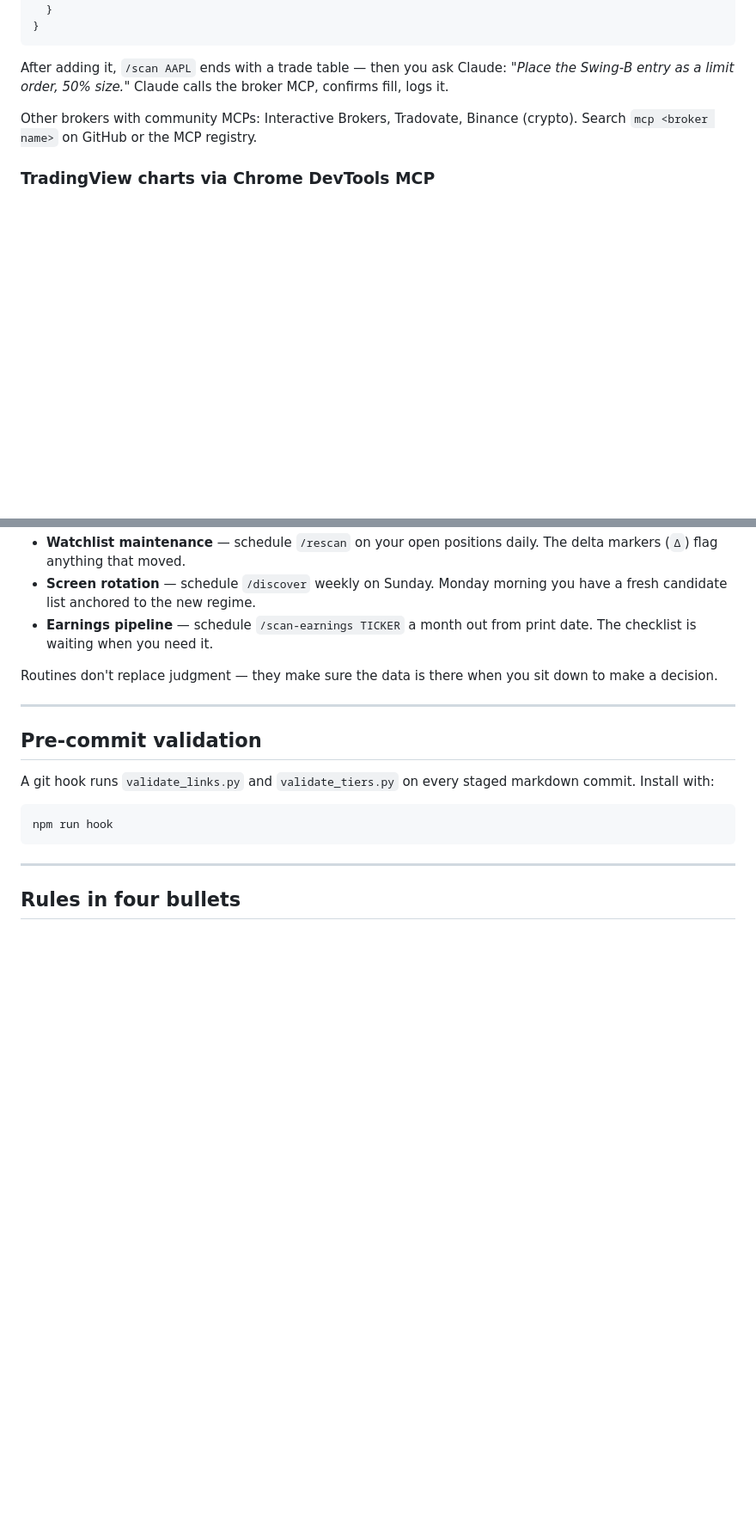
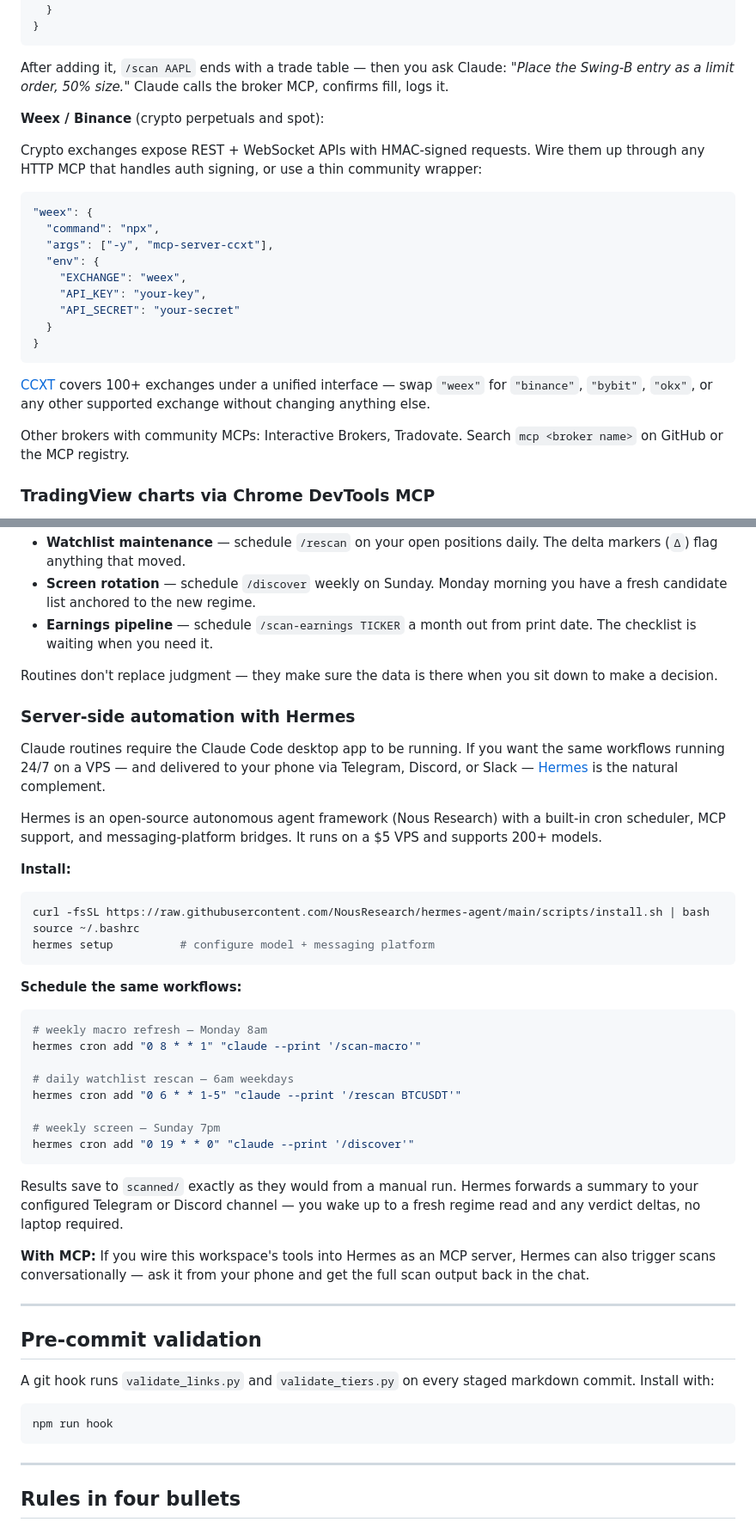
Before and after one commit to l3lackcurtains/trading-ops, a Markdown page: README.md, 2 parts joined by grey strips. Shown at 86% size. Drawn GitHub-style; blank space fills up the shorter version.

Commit message:
Enhance README with detailed integration options and server-side automation instructions

````diff
--- a/README.md
+++ b/README.md
@@ -277,7 +289,25 @@ Wire up order execution so Claude can place, size, and cancel orders directly fr
 
 After adding it, `/scan AAPL` ends with a trade table — then you ask Claude: *"Place the Swing-B entry as a limit order, 50% size."* Claude calls the broker MCP, confirms fill, logs it.
 
-Other brokers with community MCPs: Interactive Brokers, Tradovate, Binance (crypto). Search `mcp <broker name>` on GitHub or the MCP registry.
+**Weex / Binance** (crypto perpetuals and spot):
+
+Crypto exchanges expose REST + WebSocket APIs with HMAC-signed requests. Wire them up through any HTTP MCP that handles auth signing, or use a thin community wrapper:
+
+```json
+"weex": {
+  "command": "npx",
+  "args": ["-y", "mcp-server-ccxt"],
+  "env": {
+    "EXCHANGE": "weex",
+    "API_KEY": "your-key",
+    "API_SECRET": "your-secret"
+  }
+}
+```
+
+[CCXT](https://github.com/ccxt/ccxt) covers 100+ exchanges under a unified interface — swap `"weex"` for `"binance"`, `"bybit"`, `"okx"`, or any other supported exchange without changing anything else.
+
+Other brokers with community MCPs: Interactive Brokers, Tradovate. Search `mcp <broker name>` on GitHub or the MCP registry.
 
 ### TradingView charts via Chrome DevTools MCP
 
@@ -364,6 +394,35 @@ Each routine runs independently, saves output to the normal `scanned/` paths, an
 
 Routines don't replace judgment — they make sure the data is there when you sit down to make a decision.
 
+### Server-side automation with Hermes
+
+Claude routines require the Claude Code desktop app to be running. If you want the same workflows running 24/7 on a VPS — and delivered to your phone via Telegram, Discord, or Slack — [Hermes](https://github.com/nousresearch/hermes-agent) is the natural complement.
+
+Hermes is an open-source autonomous agent framework (Nous Research) with a built-in cron scheduler, MCP support, and messaging-platform bridges. It runs on a $5 VPS and supports 200+ models.
+
+**Install:**
+```bash
+curl -fsSL https://raw.githubusercontent.com/NousResearch/hermes-agent/main/scripts/install.sh | bash
+source ~/.bashrc
+hermes setup          # configure model + messaging platform
+```
+
+**Schedule the same workflows:**
+```bash
+# weekly macro refresh — Monday 8am
+hermes cron add "0 8 * * 1" "claude --print '/scan-macro'"
+
+# daily watchlist rescan — 6am weekdays
+hermes cron add "0 6 * * 1-5" "claude --print '/rescan BTCUSDT'"
+
+# weekly screen — Sunday 7pm
+hermes cron add "0 19 * * 0" "claude --print '/discover'"
+```
+
+Results save to `scanned/` exactly as they would from a manual run. Hermes forwards a summary to your configured Telegram or Discord channel — you wake up to a fresh regime read and any verdict deltas, no laptop required.
+
+**With MCP:** If you wire this workspace's tools into Hermes as an MCP server, Hermes can also trigger scans conversationally — ask it from your phone and get the full scan output back in the chat.
+
 ---
 
 ## Pre-commit validation
````
Also changed, not shown: other parts of README.md (+13 -1 lines).
